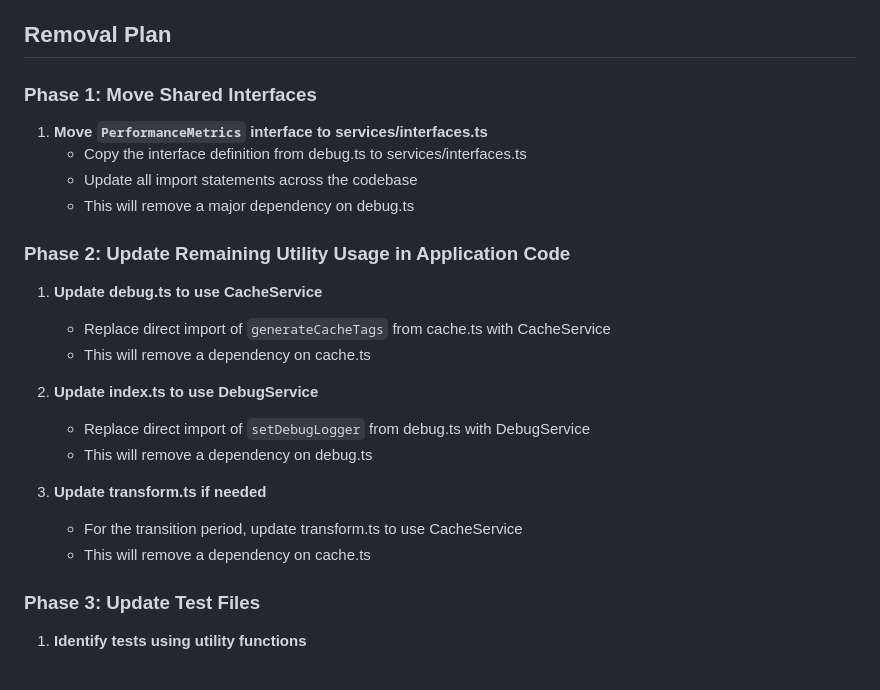
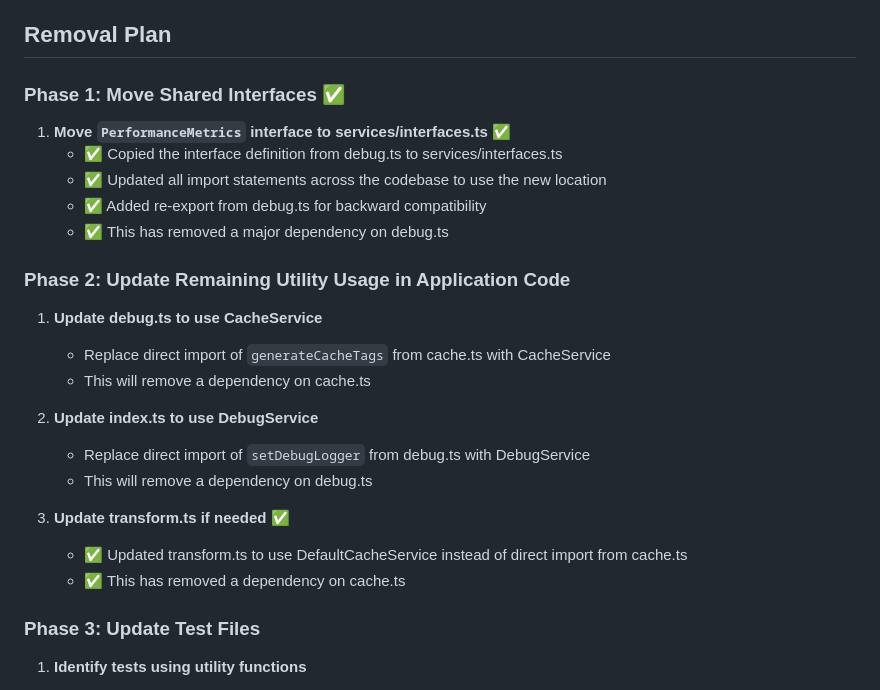
Before and after one commit to erfianugrah/image-resizer-2, a Markdown page: docs/development/utility-removal-plan.md, the part around the change. GitHub-like rendering.

Commit message:
docs: update utility removal plan with progress

```diff
--- a/docs/development/utility-removal-plan.md
+++ b/docs/development/utility-removal-plan.md
@@ -32,12 +32,13 @@ As part of our ongoing refactoring to a service-oriented architecture, we need t
 
 ## Removal Plan
 
-### Phase 1: Move Shared Interfaces
+### Phase 1: Move Shared Interfaces ✅
 
-1. **Move `PerformanceMetrics` interface to services/interfaces.ts**
-   - Copy the interface definition from debug.ts to services/interfaces.ts
-   - Update all import statements across the codebase
-   - This will remove a major dependency on debug.ts
+1. **Move `PerformanceMetrics` interface to services/interfaces.ts** ✅
+   - ✅ Copied the interface definition from debug.ts to services/interfaces.ts
+   - ✅ Updated all import statements across the codebase to use the new location
+   - ✅ Added re-export from debug.ts for backward compatibility
+   - ✅ This has removed a major dependency on debug.ts
 
 ### Phase 2: Update Remaining Utility Usage in Application Code
 
@@ -49,9 +50,9 @@ As part of our ongoing refactoring to a service-oriented architecture, we need t
    - Replace direct import of `setDebugLogger` from debug.ts with DebugService
    - This will remove a dependency on debug.ts
 
-3. **Update transform.ts if needed**
-   - For the transition period, update transform.ts to use CacheService
-   - This will remove a dependency on cache.ts
+3. **Update transform.ts if needed** ✅
+   - ✅ Updated transform.ts to use DefaultCacheService instead of direct import from cache.ts
+   - ✅ This has removed a dependency on cache.ts
 
 ### Phase 3: Update Test Files
 
```
